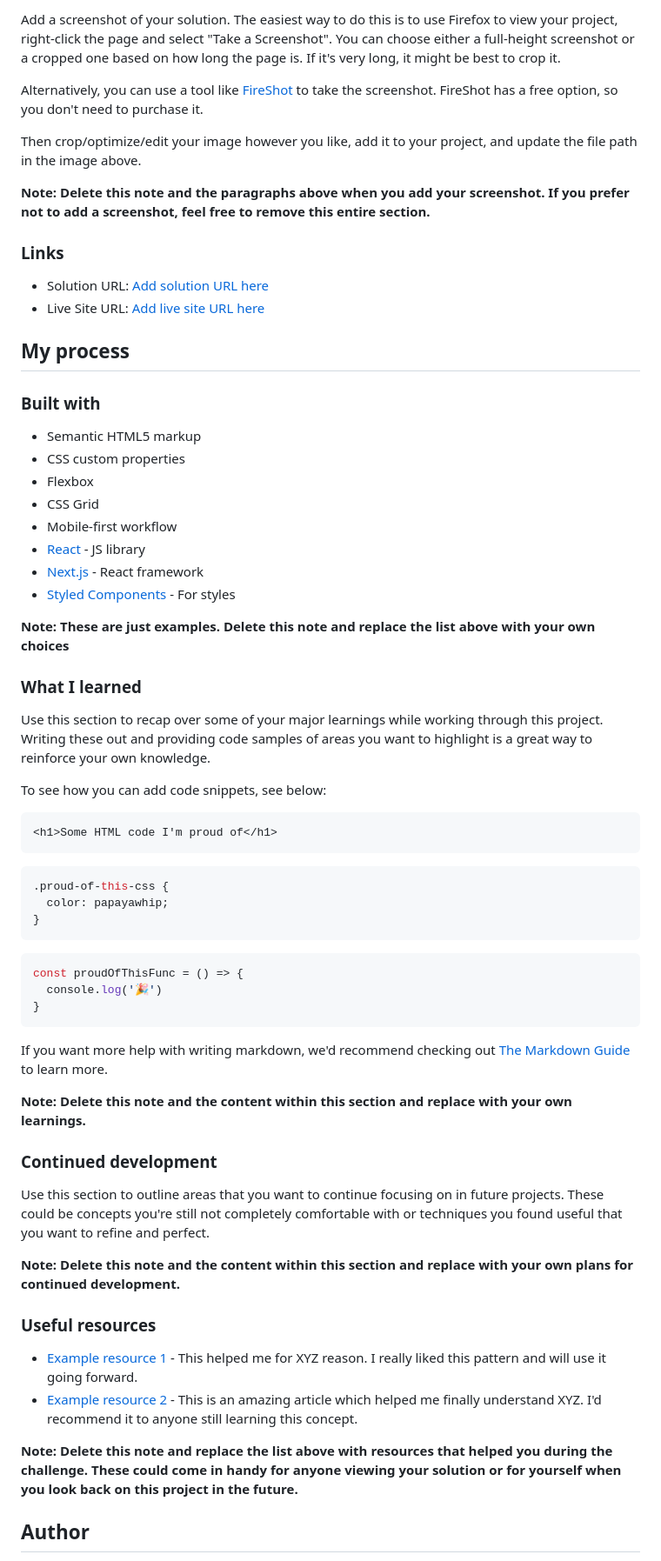
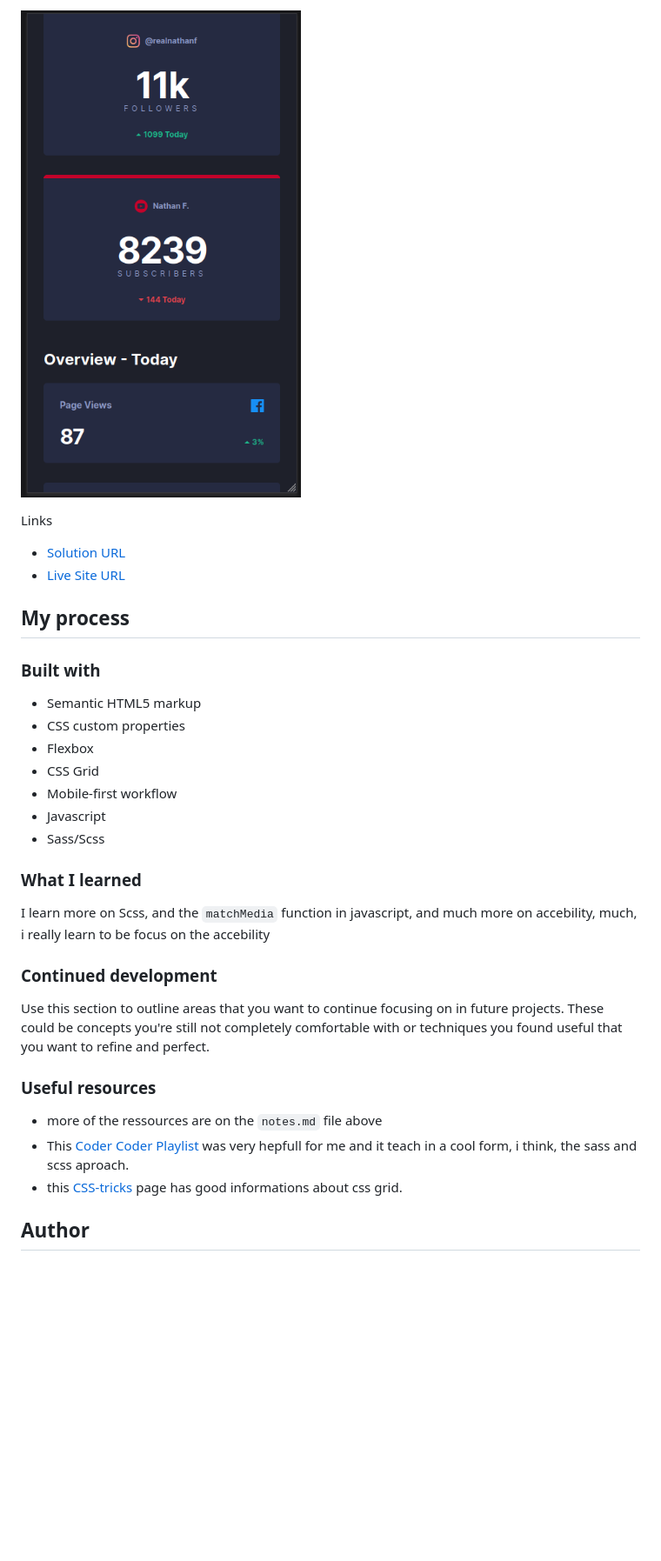
Before and after one commit to bongende/social-media-dashboard-with-theme-switcher-master, a Markdown page: README.md, the part around the change printed below. Shown: that part at 87% size. Drawn GitHub-style; pictures changed too: image/README/1689628606441.png (added); blank space fills up the shorter version.

````diff
--- a/README.md
+++ b/README.md
@@ -34,16 +30,10 @@ Users should be able to:
 
-Add a screenshot of your solution. The easiest way to do this is to use Firefox to view your project, right-click the page and select "Take a Screenshot". You can choose either a full-height screenshot or a cropped one based on how long the page is. If it's very long, it might be best to crop it.
+![1689628606441](image/README/1689628606441.png)
 
-Alternatively, you can use a tool like [FireShot](https://getfireshot.com/) to take the screenshot. FireShot has a free option, so you don't need to purchase it.
+Links
 
-Then crop/optimize/edit your image however you like, add it to your project, and update the file path in the image above.
-
-**Note: Delete this note and the paragraphs above when you add your screenshot. If you prefer not to add a screenshot, feel free to remove this entire section.**
-
-### Links
-
-- Solution URL: [Add solution URL here](https://your-solution-url.com)
-- Live Site URL: [Add live site URL here](https://your-live-site-url.com)
+- [Solution URL](https://github.com/bongende/social-media-dashboard-with-theme-switcher-master.git)
+- [Live Site URL](https://socialmediadashboard.christobongende.repl.co)
 
 ## My process
 
@@ -54,48 +44,22 @@ Then crop/optimize/edit your image however you like, add it to your project, and
 - Flexbox
 - CSS Grid
 - Mobile-first workflow
-- [React](https://reactjs.org/) - JS library
-- [Next.js](https://nextjs.org/) - React framework
-- [Styled Components](https://styled-components.com/) - For styles
-
-**Note: These are just examples. Delete this note and replace the list above with your own choices**
+- Javascript
+- Sass/Scss
 
 ### What I learned
 
-Use this section to recap over some of your major learnings while working through this project. Writing these out and providing code samples of areas you want to highlight is a great way to reinforce your own knowledge.
-
-To see how you can add code snippets, see below:
-
-```html
-<h1>Some HTML code I'm proud of</h1>
-```
-```css
-.proud-of-this-css {
-  color: papayawhip;
-}
-```
-```js
-const proudOfThisFunc = () => {
-  console.log('🎉')
-}
-```
-
-If you want more help with writing markdown, we'd recommend checking out [The Markdown Guide](https://www.markdownguide.org/) to learn more.
-
-**Note: Delete this note and the content within this section and replace with your own learnings.**
+I learn more on Scss, and the `matchMedia` function in javascript, and much more on accebility, much, i really learn to be focus on the accebility
 
 ### Continued development
 
 Use this section to outline areas that you want to continue focusing on in future projects. These could be concepts you're still not completely comfortable with or techniques you found useful that you want to refine and perfect.
 
-**Note: Delete this note and the content within this section and replace with your own plans for continued development.**
-
 ### Useful resources
 
-- [Example resource 1](https://www.example.com) - This helped me for XYZ reason. I really liked this pattern and will use it going forward.
-- [Example resource 2](https://www.example.com) - This is an amazing article which helped me finally understand XYZ. I'd recommend it to anyone still learning this concept.
-
-**Note: Delete this note and replace the list above with resources that helped you during the challenge. These could come in handy for anyone viewing your solution or for yourself when you look back on this project in the future.**
+- more of the ressources are on the `notes.md` file above
+- This [Coder Coder Playlist](https://www.youtube.com/playlist?list=PLUWqFDiirlsu5az5EIyxe8ZddyNO_kDuP) was very hepfull for me and it teach in a cool form, i think, the sass and scss aproach.
+- this [CSS-tricks](https://css-tricks.com/snippets/css/complete-guide-grid/) page has good informations about css grid.
 
 ## Author
 
````
Also changed, not shown: other parts of README.md (+7 -19 lines), notes.md (+0 -5 lines), image/README/1689628555861.png (added), image/README/1689628570969.png (added), image/README/1689628589563.png (added), solution/solDesk.png (added), solution/solMob.png (added), 3 other files.
